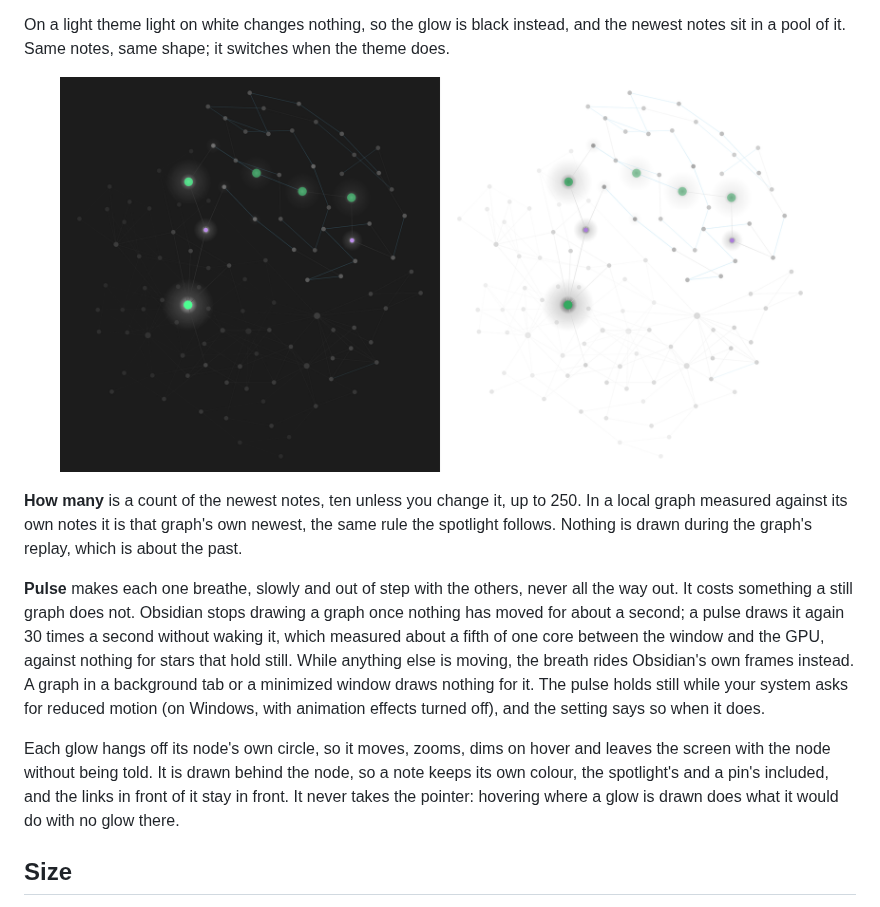
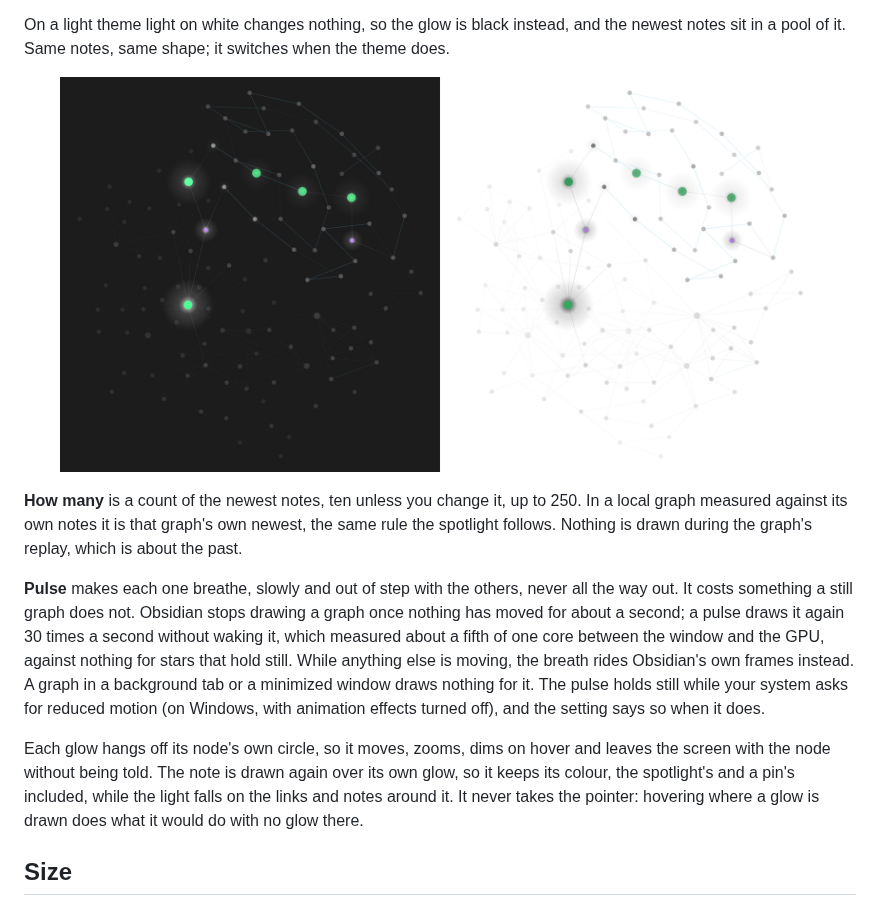
Before and after one commit to Lucas-Liona/obsidian-pulsar-graph, a Markdown page: docs/graph.md, the part around the change. Rendered like a GitHub page; pictures changed too: docs/assets/stars.png.

```diff
--- a/docs/graph.md
+++ b/docs/graph.md
@@ -40,9 +40,9 @@ holds still while your system asks for reduced motion (on Windows, with
 animation effects turned off), and the setting says so when it does.
 
 Each glow hangs off its node's own circle, so it moves, zooms, dims on hover and
-leaves the screen with the node without being told. It is drawn behind the
-node, so a note keeps its own colour, the spotlight's and a pin's included, and
-the links in front of it stay in front. It never takes the pointer: hovering
+leaves the screen with the node without being told. The note is drawn
+again over its own glow, so it keeps its colour, the spotlight's and a pin's
+included, while the light falls on the links and notes around it. It never takes the pointer: hovering
 where a glow is drawn does what it would do with no glow there.
 
 ## Size
```
Also changed, not shown: AGENTS.md (+11 -8 lines), CHANGELOG.md (+2 -2 lines), docs/assets/old/stars-drawn-behind.png (added), 4 other files.
